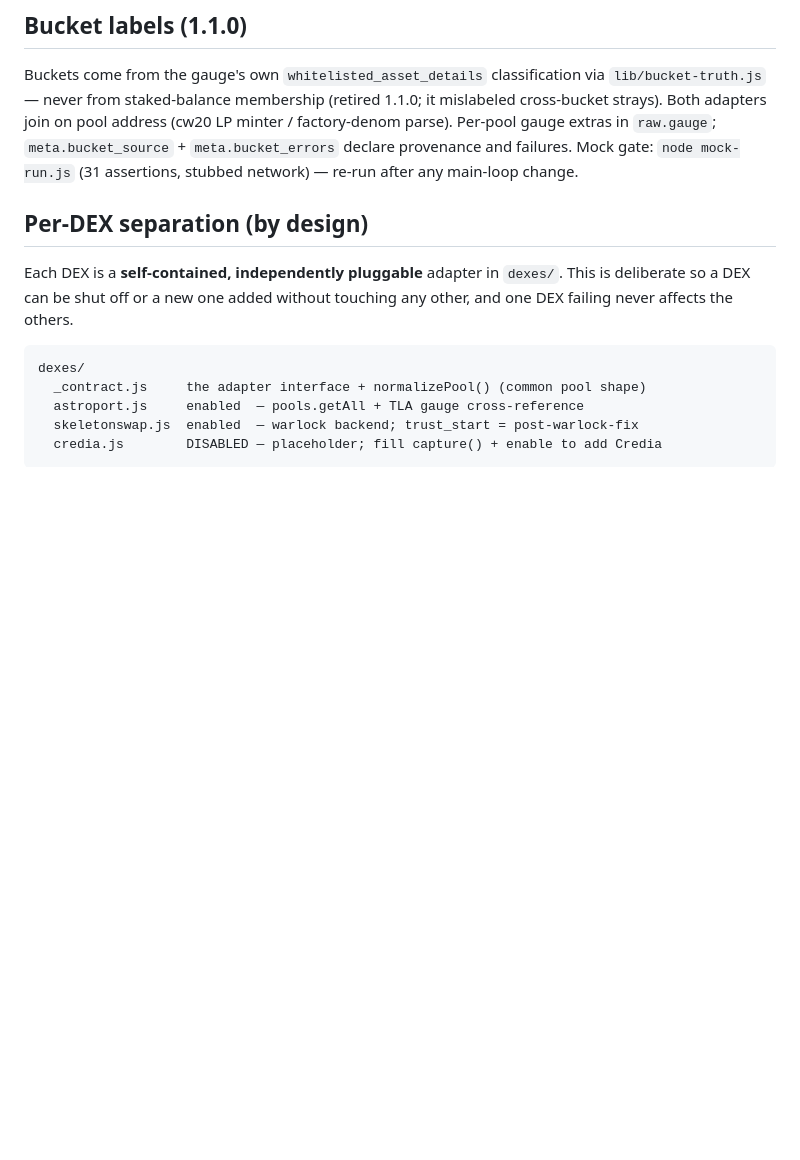
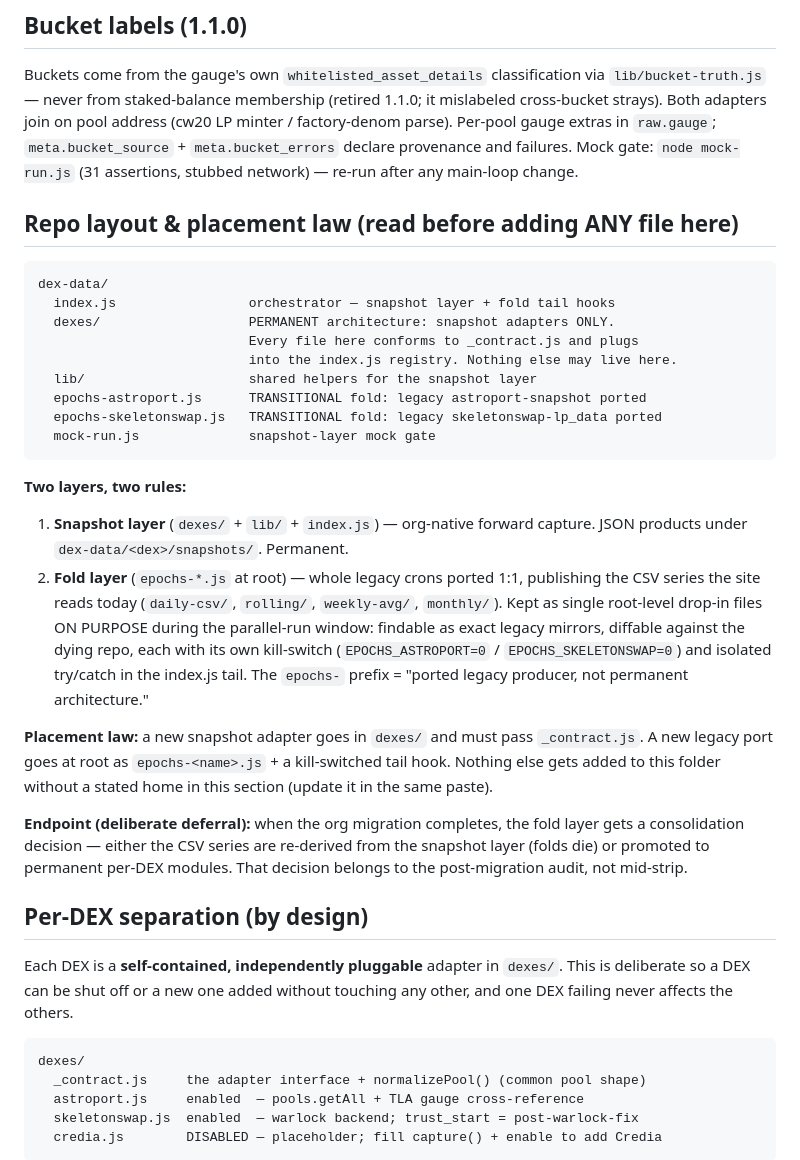
Before and after one commit to thealliancedao/platform-crons, a Markdown page: dex-data/README.md, the part around the change. Rendered like a GitHub page; blank space fills up the shorter version.

````diff
--- a/dex-data/README.md
+++ b/dex-data/README.md
@@ -16,6 +16,42 @@ via `lib/bucket-truth.js` — never from staked-balance membership (retired
 `meta.bucket_source` + `meta.bucket_errors` declare provenance and failures.
 Mock gate: `node mock-run.js` (31 assertions, stubbed network) — re-run after
 any main-loop change.
+
+## Repo layout & placement law (read before adding ANY file here)
+
+```
+dex-data/
+  index.js                 orchestrator — snapshot layer + fold tail hooks
+  dexes/                   PERMANENT architecture: snapshot adapters ONLY.
+                           Every file here conforms to _contract.js and plugs
+                           into the index.js registry. Nothing else may live here.
+  lib/                     shared helpers for the snapshot layer
+  epochs-astroport.js      TRANSITIONAL fold: legacy astroport-snapshot ported
+  epochs-skeletonswap.js   TRANSITIONAL fold: legacy skeletonswap-lp_data ported
+  mock-run.js              snapshot-layer mock gate
+```
+
+**Two layers, two rules:**
+1. **Snapshot layer** (`dexes/` + `lib/` + `index.js`) — org-native forward
+   capture. JSON products under `dex-data/<dex>/snapshots/`. Permanent.
+2. **Fold layer** (`epochs-*.js` at root) — whole legacy crons ported 1:1,
+   publishing the CSV series the site reads today (`daily-csv/`, `rolling/`,
+   `weekly-avg/`, `monthly/`). Kept as single root-level drop-in files ON
+   PURPOSE during the parallel-run window: findable as exact legacy mirrors,
+   diffable against the dying repo, each with its own kill-switch
+   (`EPOCHS_ASTROPORT=0` / `EPOCHS_SKELETONSWAP=0`) and isolated try/catch in
+   the index.js tail. The `epochs-` prefix = "ported legacy producer, not
+   permanent architecture."
+
+**Placement law:** a new snapshot adapter goes in `dexes/` and must pass
+`_contract.js`. A new legacy port goes at root as `epochs-<name>.js` + a
+kill-switched tail hook. Nothing else gets added to this folder without a
+stated home in this section (update it in the same paste).
+
+**Endpoint (deliberate deferral):** when the org migration completes, the fold
+layer gets a consolidation decision — either the CSV series are re-derived
+from the snapshot layer (folds die) or promoted to permanent per-DEX modules.
+That decision belongs to the post-migration audit, not mid-strip.
 
 ## Per-DEX separation (by design)
 
````
